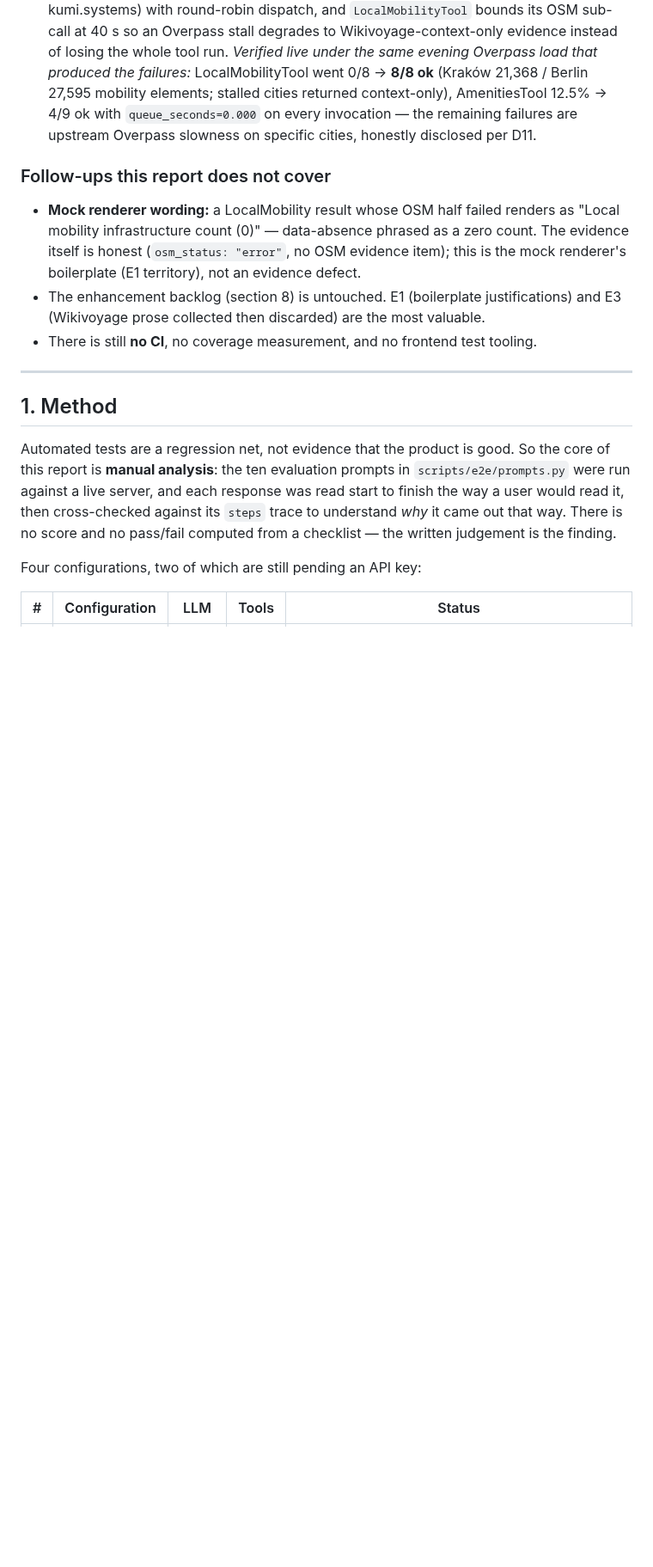
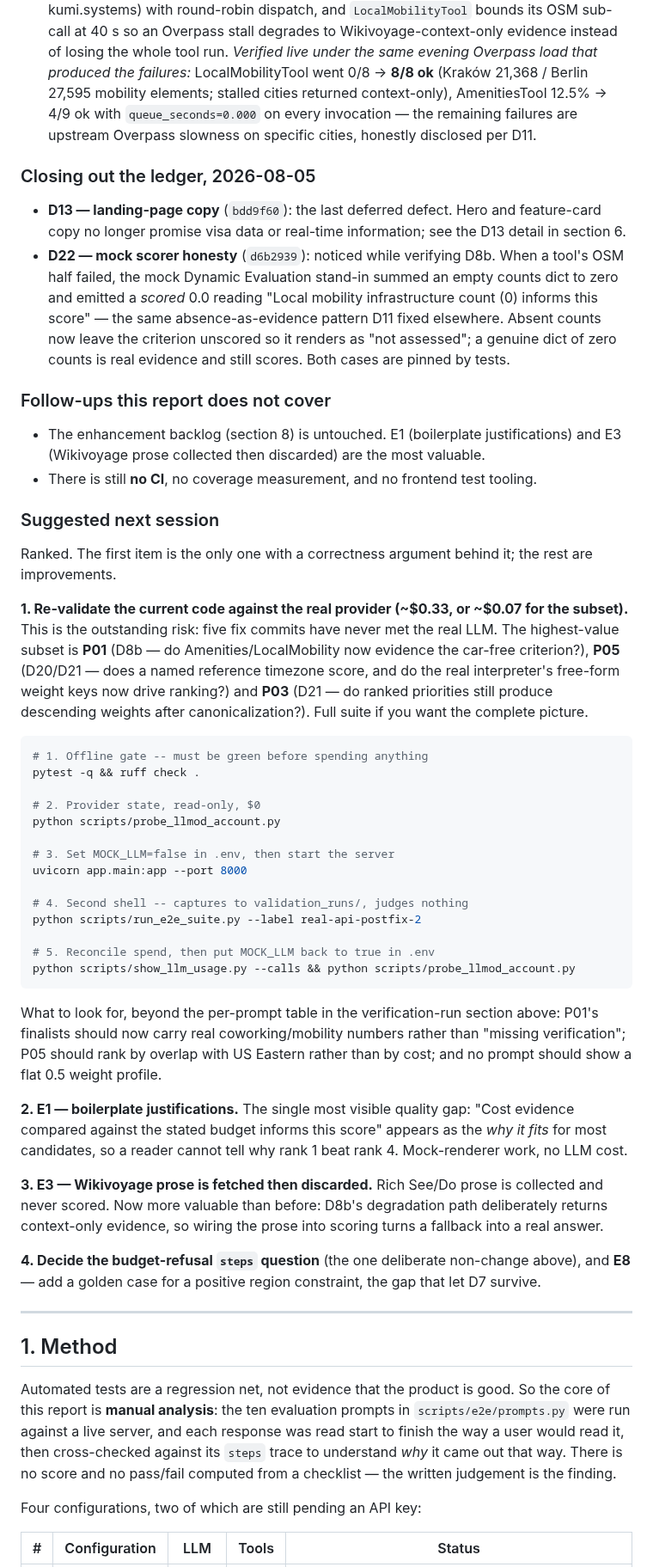
Before and after one commit to edanperetz2/DigitalNomadAgent, a Markdown page: docs/VALIDATION.md, the part around one of its changes. Shown at 86% size. Rendered like a GitHub page; blank space fills up the shorter version.

````diff
--- a/docs/VALIDATION.md
+++ b/docs/VALIDATION.md
@@ -133,15 +147,67 @@ P05 investigation split into two distinct defects (D20, D21).
   AmenitiesTool 12.5% → 4/9 ok with `queue_seconds=0.000` on every invocation — the remaining
   failures are upstream Overpass slowness on specific cities, honestly disclosed per D11.
 
+### Closing out the ledger, 2026-08-05
+
+- **D13 — landing-page copy** (`bdd9f60`): the last deferred defect. Hero and feature-card copy
+  no longer promise visa data or real-time information; see the D13 detail in section 6.
+- **D22 — mock scorer honesty** (`d6b2939`): noticed while verifying D8b. When a tool's OSM half
+  failed, the mock Dynamic Evaluation stand-in summed an empty counts dict to zero and emitted a
+  *scored* 0.0 reading "Local mobility infrastructure count (0) informs this score" — the same
+  absence-as-evidence pattern D11 fixed elsewhere. Absent counts now leave the criterion unscored
+  so it renders as "not assessed"; a genuine dict of zero counts is real evidence and still
+  scores. Both cases are pinned by tests.
+
 ### Follow-ups this report does not cover
 
-- **Mock renderer wording:** a LocalMobility result whose OSM half failed renders as "Local
-  mobility infrastructure count (0)" — data-absence phrased as a zero count. The evidence itself
-  is honest (`osm_status: "error"`, no OSM evidence item); this is the mock renderer's
-  boilerplate (E1 territory), not an evidence defect.
 - The enhancement backlog (section 8) is untouched. E1 (boilerplate justifications) and E3
   (Wikivoyage prose collected then discarded) are the most valuable.
 - There is still **no CI**, no coverage measurement, and no frontend test tooling.
+
+### Suggested next session
+
+Ranked. The first item is the only one with a correctness argument behind it; the rest are
+improvements.
+
+**1. Re-validate the current code against the real provider (~$0.33, or ~$0.07 for the subset).**
+This is the outstanding risk: five fix commits have never met the real LLM. The highest-value
+subset is **P01** (D8b — do Amenities/LocalMobility now evidence the car-free criterion?),
+**P05** (D20/D21 — does a named reference timezone score, and do the real interpreter's
+free-form weight keys now drive ranking?) and **P03** (D21 — do ranked priorities still produce
+descending weights after canonicalization?). Full suite if you want the complete picture.
+
+```bash
+# 1. Offline gate -- must be green before spending anything
+pytest -q && ruff check .
+
+# 2. Provider state, read-only, $0
+python scripts/probe_llmod_account.py
+
+# 3. Set MOCK_LLM=false in .env, then start the server
+uvicorn app.main:app --port 8000
+
+# 4. Second shell -- captures to validation_runs/, judges nothing
+python scripts/run_e2e_suite.py --label real-api-postfix-2
+
+# 5. Reconcile spend, then put MOCK_LLM back to true in .env
+python scripts/show_llm_usage.py --calls && python scripts/probe_llmod_account.py
+```
+
+What to look for, beyond the per-prompt table in the verification-run section above: P01's
+finalists should now carry real coworking/mobility numbers rather than "missing verification";
+P05 should rank by overlap with US Eastern rather than by cost; and no prompt should show a flat
+0.5 weight profile.
+
+**2. E1 — boilerplate justifications.** The single most visible quality gap: "Cost evidence
+compared against the stated budget informs this score" appears as the *why it fits* for most
+candidates, so a reader cannot tell why rank 1 beat rank 4. Mock-renderer work, no LLM cost.
+
+**3. E3 — Wikivoyage prose is fetched then discarded.** Rich See/Do prose is collected and never
+scored. Now more valuable than before: D8b's degradation path deliberately returns
+context-only evidence, so wiring the prose into scoring turns a fallback into a real answer.
+
+**4. Decide the budget-refusal `steps` question** (the one deliberate non-change above), and
+**E8** — add a golden case for a positive region constraint, the gap that let D7 survive.
 
 ---
 
````
Also changed, not shown: other parts of docs/VALIDATION.md (+32 -11 lines).
